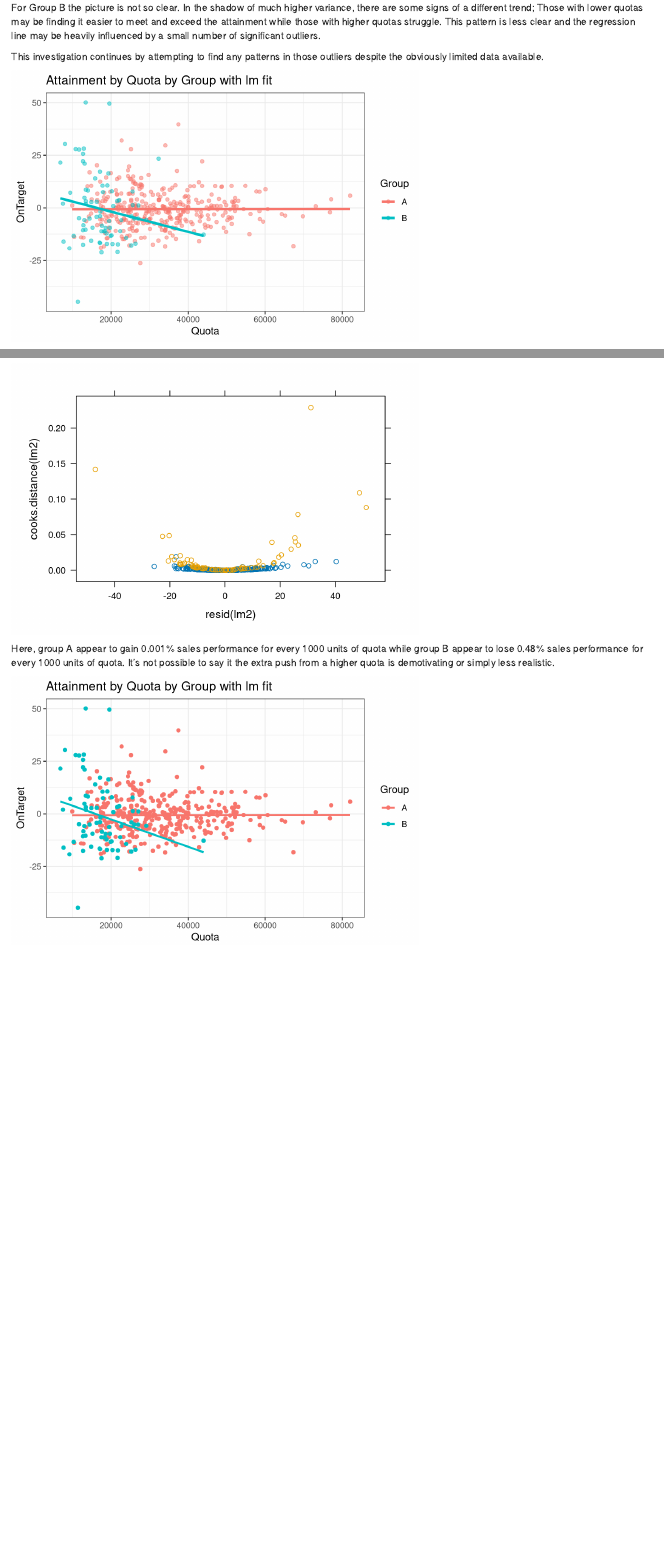
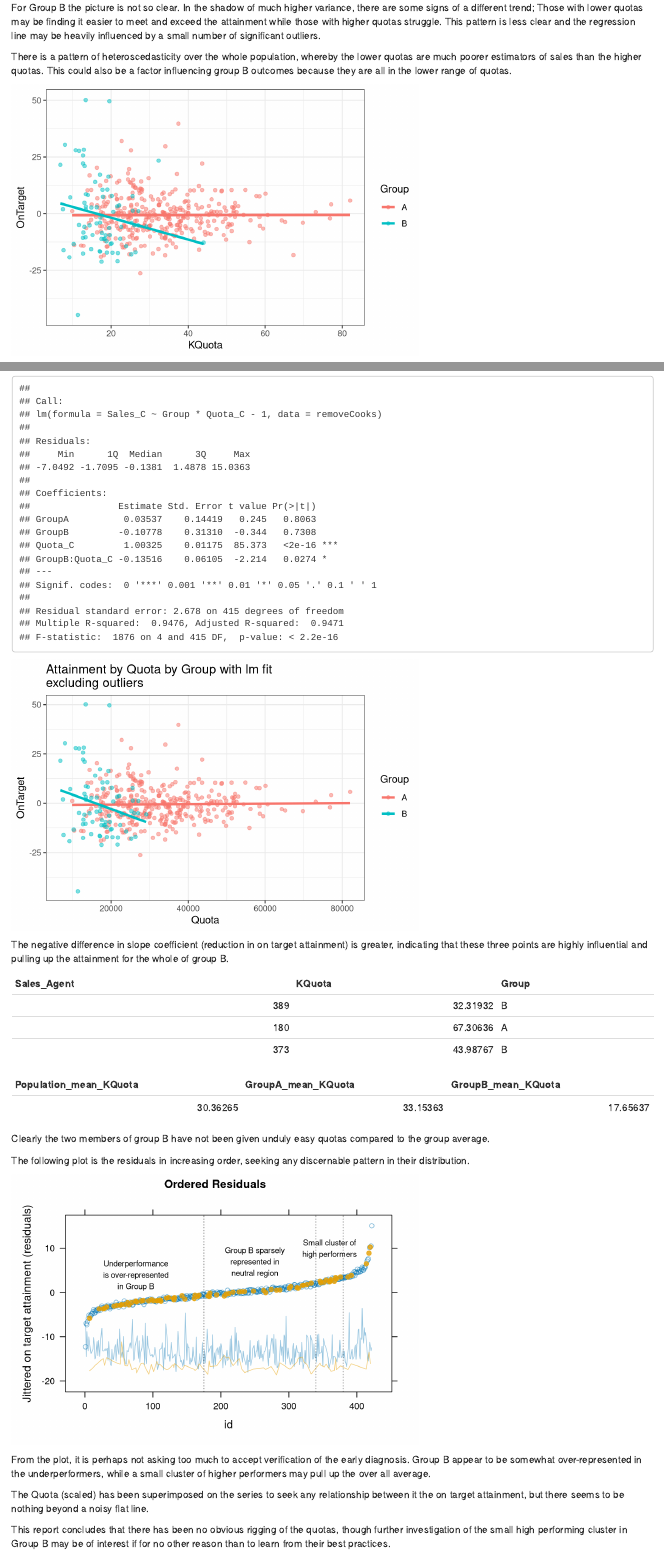
Before and after one commit to hatvalues/tc_sales, an R Markdown document (TC_SalesQuota.Rmd): the page in a window 1100 px wide, from 3240 px down before the commit and from 3280 px down after it, so that both start at the same text, and a second part further down, joined at a grey line. Rendered offline with R 4.5, knitr and Pandoc, with nearby package versions; code that draws random numbers runs with fixed seeds of ours.

Commit message:
almost there

````diff
--- a/TC_SalesQuota.Rmd
+++ b/TC_SalesQuota.Rmd
@@ -185,14 +185,15 @@ The following figure shows that the on target attainment for group A is relative
 
 For Group B the picture is not so clear. In the shadow of much higher variance, there are some signs of a different trend; Those with lower quotas may be finding it easier to meet and exceed the attainment while those with higher quotas struggle. This pattern is less clear and the regression line may be heavily influenced by a small number of significant outliers.
 
-This investigation continues by attempting to find any patterns in those outliers despite the obviously limited data available.
+There is a pattern of heteroscedasticity over the whole population, whereby the lower quotas are much poorer estimators of sales than the higher quotas. This could also be a factor influencing group B outcomes because they are all in the lower range of quotas.
 
 ```{r Exploratory_Graph_Attainment_Quota}
-q <- qplot(data = raw.data, x = Quota, y = OnTarget
+q <- qplot(data = raw.data, x = KQuota, y = OnTarget
       , colour = Group, alpha = I(0.5))
 q <- q + geom_smooth(method = "lm", se = FALSE, size = 1.25)
-q <- q + geom_abline(intercept=0, slope=1, linetype = "dotted", alpha = 0.75)
-q + ggtitle("Attainment by Quota by Group with lm fit") + theme_bw()
+q <- q + labs(list(title = "Attainment by Quota by Group with lm fit"
+              , x = "Quota (1000's)", y = "Sales (1000's)")) + theme_bw()
+q
 ```
 
 The regression line for group B notably passing through the point with the highest quota. This is potentially a high leverage point and needs further investigation.
@@ -273 +255,5 @@ The second model looks at the effect of Group on Attainment
 
+```{r lm_Sales_depends_Quota_and_Group_exclude_outliers}
+outliers <- c(389,180,373)
+removeCooks <- raw.data[-outliers,]
+lm2 <- lm(Sales_C ~ Group * Quota_C -1, data = removeCooks)
@@ -276,6 +260,12 @@ lm2 <- lm((OnTarget_C) ~ Group * Quota_C -1)
 summary(lm2)
+```
 
-raw.data$lm2_res_dgn <- as.numeric(names(sort(resid(lm2), decreasing = TRUE)))
+```{r Exploratory_Graph_Attainment_Quota_exclude_outliers}
+q <- qplot(data = removeCooks, x = Quota, y = OnTarget
+      , colour = Group, alpha = I(0.5))
+q <- q + geom_smooth(method = "lm", se = FALSE, size = 1.25)
+q + ggtitle("Attainment by Quota by Group with lm fit\nexcluding outliers") + theme_bw()
+```
 
-raw.data$lm2_hat_dgn <- as.numeric(names(sort(hatvalues(lm2), decreasing = TRUE)))
+The negative difference in slope coefficient (reduction in on target attainment) is greater, indicating that these three points are highly influential and pulling up the attainment for the whole of group B.
 
@@ -287,19 +272,54 @@ stripplot(~lm2_hat_dgn
-          , group = Group
-          , jitter = TRUE
-          , aspect = 0.1)
-```
-```{r}
-xyplot(cooks.distance(lm2)~resid(lm2), group = Group
-        , jitter = 0.2
-        , aspect = 0.6)
-
+```{r outlier_quotas}
+mn_Quo_P <- mean(KQuota)
+mn_Sal_P <- mean(KSales)
+mn_Tar_P <- mean(OnTarget)
+kable(data.frame(
+        Sales_Agent = outliers
+        , KQuota = raw.data[outliers, c("KQuota")]
+        , Group = raw.data[outliers, c("Group")]))
+kable(data.frame(
+        Population_mean_KQuota = mn_Quo_P
+        , GroupA_mean_KQuota = mn_Quo_A
+        , GroupB_mean_KQuota = mn_Quo_B))
 
 ```
 
-Here, group A appear to gain 0.001% sales performance for every 1000 units of quota while group B appear to lose 0.48% sales performance for every 1000 units of quota. It's not possible to say it the extra push from a higher quota is demotivating or simply less realistic.
+Clearly the two members of group B have not been given unduly easy quotas compared to the group average.
 
-```{r Exploratory_Graph_Attainment_Quota2}
-q <- qplot(data = raw.data[-389,], x = Quota, y = OnTarget
-      , colour = Group, geom=c("point", "smooth"), method = "lm", se = FALSE)
-q + ggtitle("Attainment by Quota by Group with lm fit") + theme_bw()
+The following plot is the residuals in increasing order, seeking any discernable pattern in their distribution.
+
+```{r Resid_Diagnostics}
+n = nrow(raw.data)
+id = 1:n
+lm1_res_dgn <- data.frame(res = sort(resid(lm1))
+                          , idx = as.numeric(names(sort(resid(lm1))))
+                          , id= id, row.names = id)
+lm1_res_dgn$KQuota <- KQuota[lm1_res_dgn$idx]
+lm1_res_dgn$Group <- Group[lm1_res_dgn$idx]
+lm1_res_dgn$jitter <- rnorm(n, sd = 0.25)
+
+xyplot((res+jitter)~id
+       , data = lm1_res_dgn
+       , group = Group
+       , main = list("Ordered Residuals", cex = 1)
+       , ylab = "Jittered on target attainment (residuals)"
+       , prepanel = function(x,y,...) {
+                      list(ylim = c(-20, 15))
+       }
+       , panel = function(x,y,...) {
+         panel.xyplot(x,y,..., alpha = c(0.5, 0.8), pch = c(1, 19))
+         panel.xyplot(x,y = lm1_res_dgn$KQuota/5-20,...
+                      , alpha = c(0.4, 0.5), type = "l")
+        panel.abline(v=c(175, 340, 380), lty = "dotted", col = "black", alpha = 0.5)
+         panel.text(c("Underperformance\nis over-represented\nin Group B"
+                      ,"Group B sparsely\nrepresented in\nneutral region"
+                      ,"Small cluster of\nhigh performers")
+                      , x = c(75,250,360), y = c(4,7,10), cex = 0.7)
+       })
 ```
+
+From the plot, it is perhaps not asking too much to accept verification of the early diagnosis. Group B appear to be somewhat over-represented in the underperformers, while a small cluster of higher performers may pull up the over all average.
+
+The Quota (scaled) has been superimposed on the series to seek any relationship between it the on target attainment, but there seems to be nothing beyond a noisy flat line.
+
+This report concludes that there has been no obvious rigging of the quotas, though further investigation of the small high performing cluster in Group B may be of interest if for no other reason than to learn from their best practices.
````
Also changed, not shown: TC_SalesQuota.html, TC_SalesQuota.Rmd (66 more changed lines).
